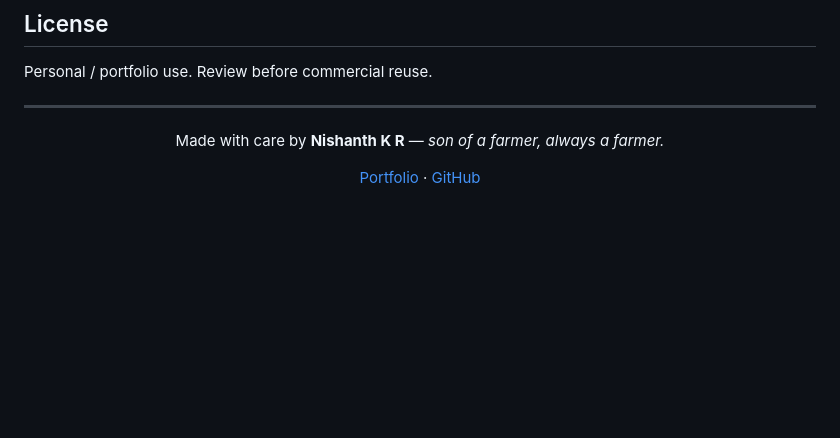
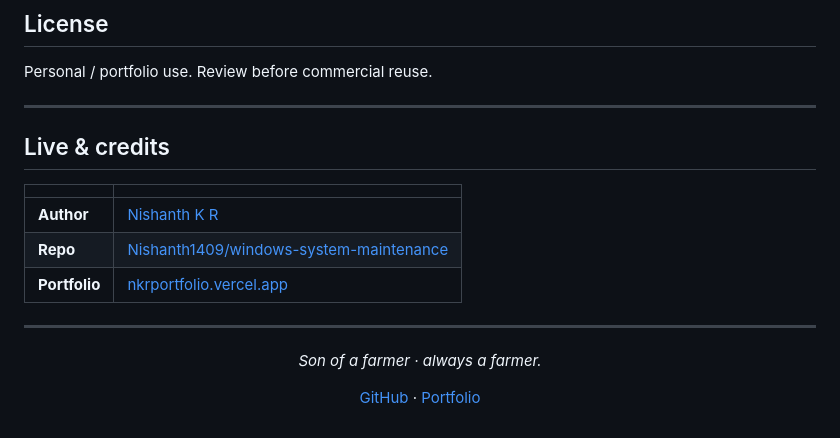
Before and after one commit to Nishanth1409/windows-system-maintenance, a Markdown page: README.md, the part around the change. Rendered like a GitHub page; blank space fills up the shorter version.

Commit message:
Add Live & credits section.

```diff
--- a/README.md
+++ b/README.md
@@ -134,10 +134,20 @@ Personal / portfolio use. Review before commercial reuse.
 
 ---
 
+## Live & credits
+
+| | |
+| :--- | :--- |
+| **Author** | [Nishanth K R](https://github.com/Nishanth1409) |
+| **Repo** | [Nishanth1409/windows-system-maintenance](https://github.com/Nishanth1409/windows-system-maintenance) |
+| **Portfolio** | [nkrportfolio.vercel.app](https://nkrportfolio.vercel.app) |
+
+---
+
 <div align="center">
 
-Made with care by **Nishanth K R** — *son of a farmer, always a farmer.*
+*Son of a farmer · always a farmer.*
 
-[Portfolio](https://nkrportfolio.vercel.app) · [GitHub](https://github.com/Nishanth1409)
+[GitHub](https://github.com/Nishanth1409) · [Portfolio](https://nkrportfolio.vercel.app)
 
 </div>
```
